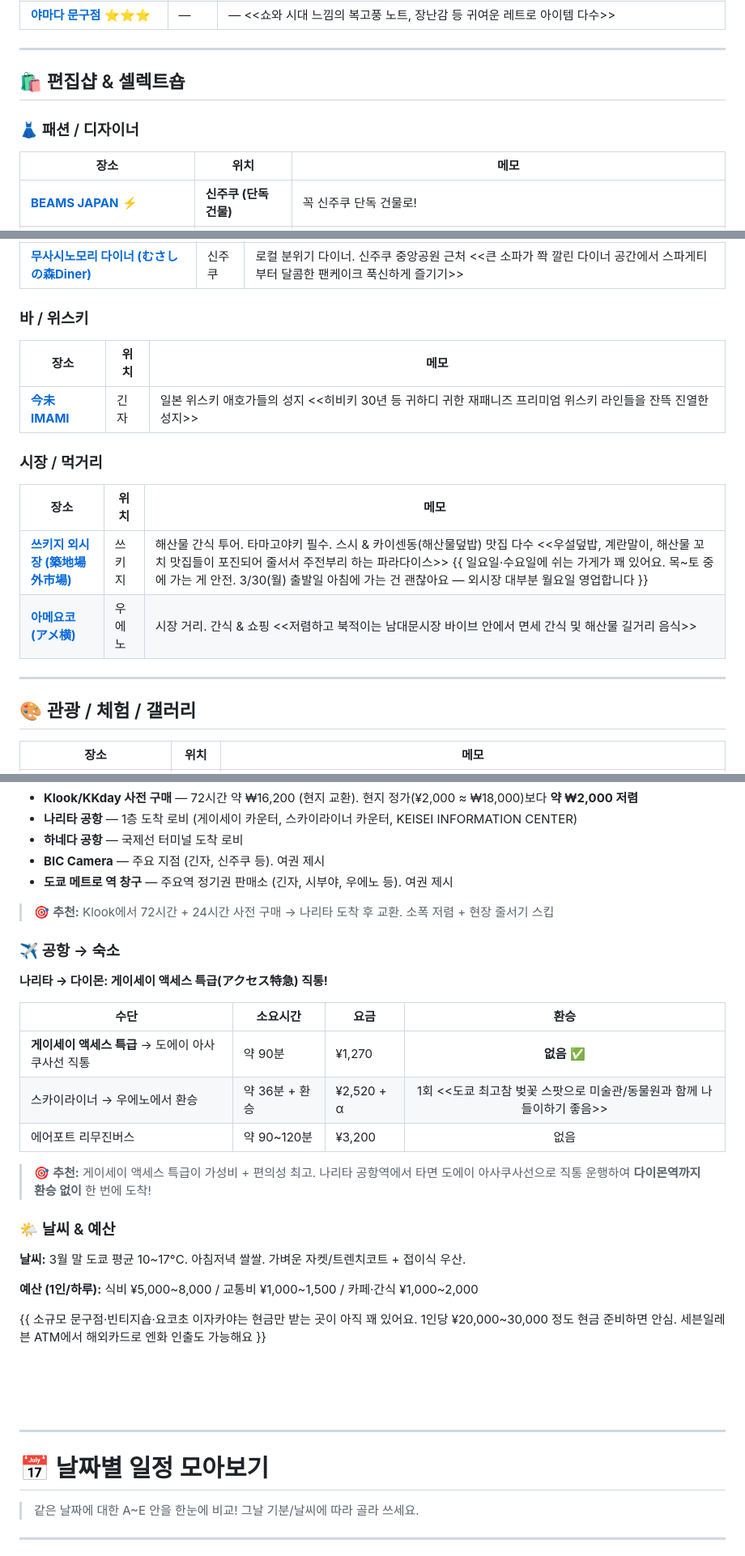
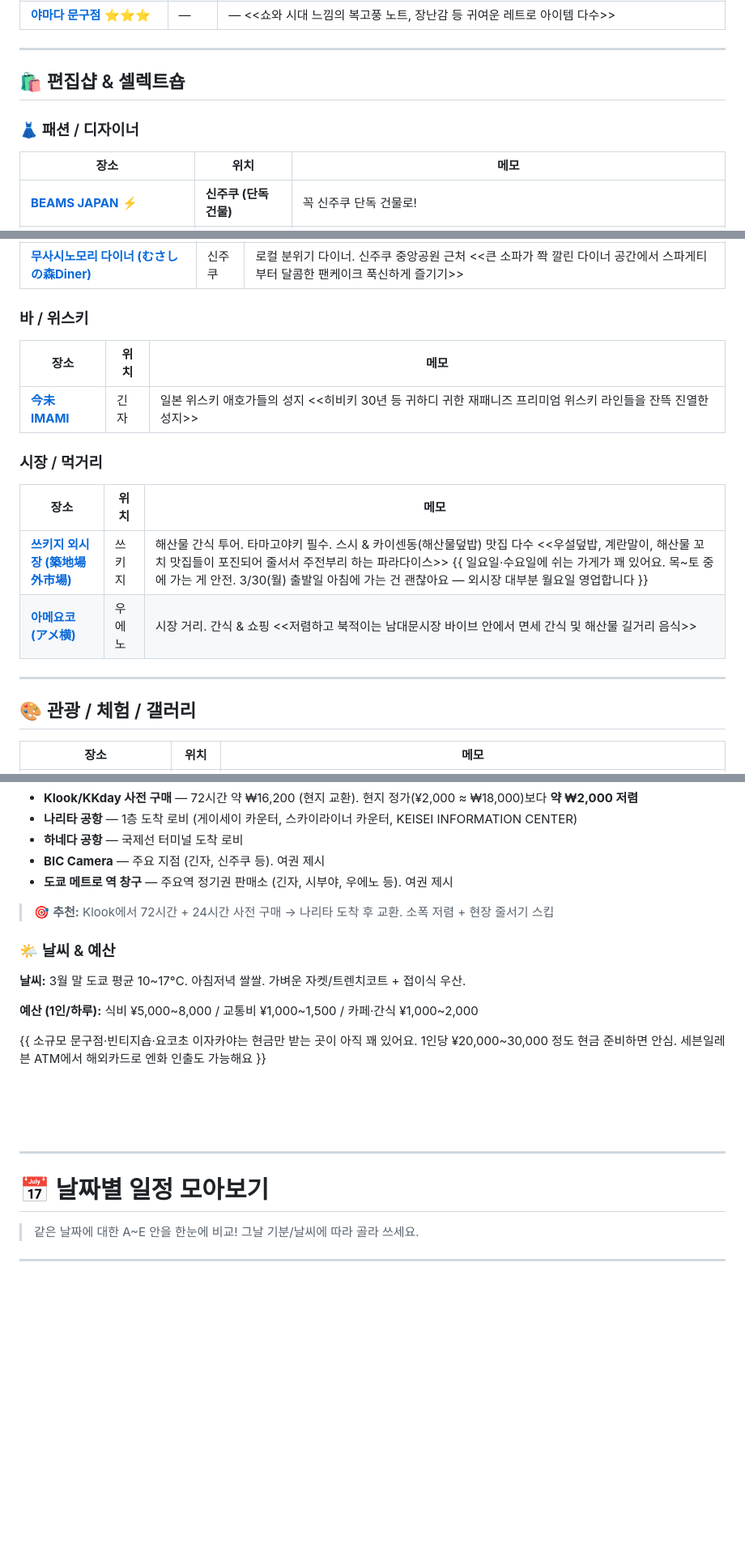
Before and after one commit to lunatiee/lunatiee.github.io, a Markdown page: tky-26.md, 3 parts joined by grey strips. Shown at 81% size. GitHub-like rendering; blank space fills up the shorter version.

```diff
--- a/tky-26.md
+++ b/tky-26.md
@@ -39,9 +57,9 @@
 
 ---
 
-## 🛍️ 편집샵 & 셀렉트숍
+## <a id="편집샵"></a>🛍️ 편집샵 & 셀렉트숍
 
-### 👗 패션 / 디자이너
+### <a id="패션"></a>👗 패션 / 디자이너
 
 | 장소 | 위치 | 메모 |
 |------|------|------|
@@ -165,13 +183,13 @@
 |------|------|------|
 | [**무사시노모리 다이너 (むさしの森Diner)**](https://maps.google.com/?q=むさしの森Diner+新宿) | 신주쿠 | 로컬 분위기 다이너. 신주쿠 중앙공원 근처  <<큰 소파가 쫙 깔린 다이너 공간에서 스파게티부터 달콤한 팬케이크 푹신하게 즐기기>>|
 
-### 바 / 위스키
+### <a id="위스키"></a>바 / 위스키
 
 | 장소 | 위치 | 메모 |
 |------|------|------|
 | [**今未 IMAMI**](https://maps.google.com/?q=今未+IMAMI+銀座) | 긴자 | 일본 위스키 애호가들의 성지  <<히비키 30년 등 귀하디 귀한 재패니즈 프리미엄 위스키 라인들을 잔뜩 진열한 성지>>|
 
-### 시장 / 먹거리
+### <a id="시장"></a>시장 / 먹거리
 
 | 장소 | 위치 | 메모 |
 |------|------|------|
@@ -180,7 +198,7 @@
 
 ---
 
-## 🎨 관광 / 체험 / 갤러리
+## <a id="관광"></a>🎨 관광 / 체험 / 갤러리
 
 | 장소 | 위치 | 메모 |
 |------|------|------|
@@ -602,18 +620,6 @@
 
 > 🎯 **추천:** Klook에서 72시간 + 24시간 사전 구매 → 나리타 도착 후 교환. 소폭 저렴 + 현장 줄서기 스킵
 
-### ✈️ 공항 → 숙소
-
-**나리타 → 다이몬: 게이세이 액세스 특급(アクセス特急) 직통!**
-
-| 수단 | 소요시간 | 요금 | 환승 |
-|------|---------|------|:----:|
-| **게이세이 액세스 특급** → 도에이 아사쿠사선 직통 | 약 90분 | ¥1,270 | **없음** ✅ |
-| 스카이라이너 → 우에노에서 환승 | 약 36분 + 환승 | ¥2,520 + α | 1회  <<도쿄 최고참 벚꽃 스팟으로 미술관/동물원과 함께 나들이하기 좋음>>|
-| 에어포트 리무진버스 | 약 90~120분 | ¥3,200 | 없음 |
-
-> 🎯 **추천:** 게이세이 액세스 특급이 가성비 + 편의성 최고. 나리타 공항역에서 타면 도에이 아사쿠사선으로 직통 운행하여 **다이몬역까지 환승 없이** 한 번에 도착!
-
 ### 🌤️ 날씨 & 예산
 
 **날씨:** 3월 말 도쿄 평균 10~17°C. 아침저녁 쌀쌀. 가벼운 자켓/트렌치코트 + 접이식 우산.
@@ -626,7 +632,7 @@
 
 ---
 
-# 📅 날짜별 일정 모아보기
+# <a id="날짜별"></a>📅 날짜별 일정 모아보기
 
 > 같은 날짜에 대한 A~E 안을 한눈에 비교! 그날 기분/날씨에 따라 골라 쓰세요.
 
```
Also changed, not shown: other parts of tky-26.md (+118 -35 lines).
